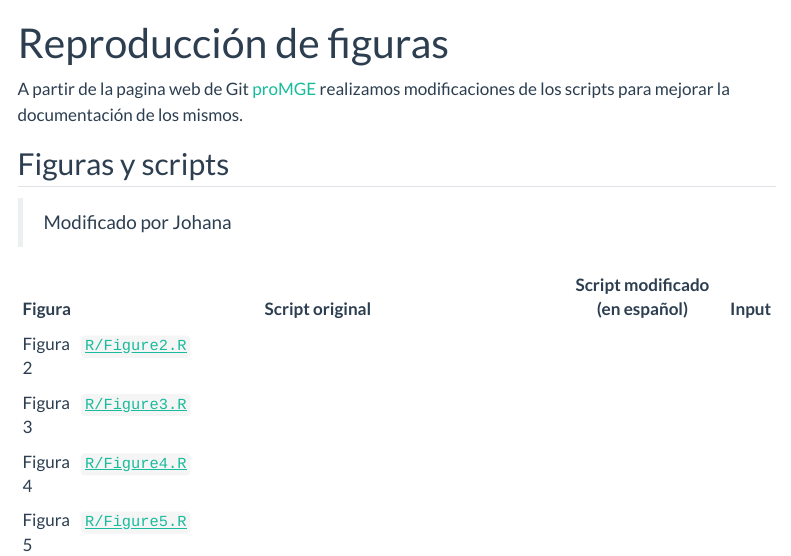
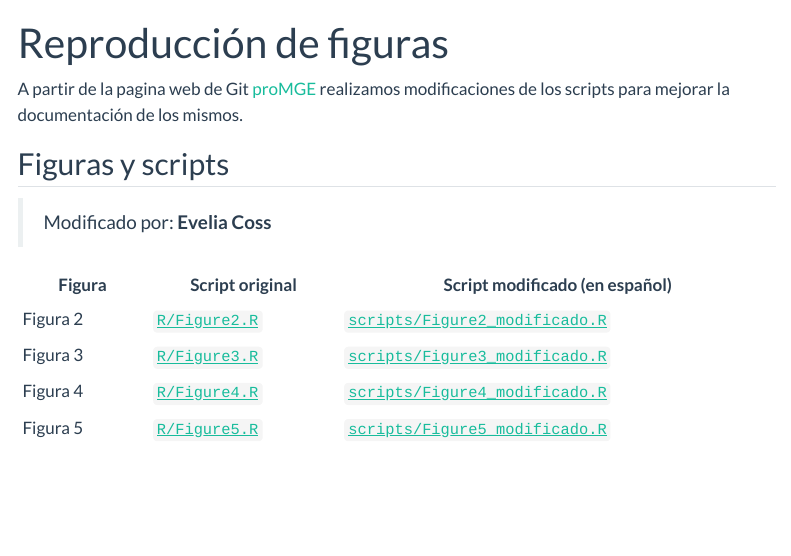
Before and after one commit to ISCB-RSG-MEXICO/Reprohack2025_RLadiesMorelia_RSGMexico, a Quarto document (tema4.qmd): the page in a window 1100 px wide, from its top. Rendered offline with R 4.5, knitr and Pandoc in place of Quarto, with nearby package versions; menus at the side of the page are left out.

```diff
--- a/tema4.qmd
+++ b/tema4.qmd
@@ -6,11 +6,11 @@
 
 ## Figuras y scripts
 
-> Modificado por Johana
+> Modificado por: **Evelia Coss**
 
-| Figura   | Script original                                                                            | Script modificado (en español) | Input |
-|----------|--------------------------------------------------------------------------------------------|--------------------------------|-------|
-| Figura 2 | [`R/Figure2.R`](https://git.embl.de/khedkar/promge/-/blob/main/R/Figure2.R?ref_type=heads) |                                |       |
-| Figura 3 | [`R/Figure3.R`](https://git.embl.de/khedkar/promge/-/blob/main/R/Figure3.R?ref_type=heads) |                                |       |
-| Figura 4 | [`R/Figure4.R`](https://git.embl.de/khedkar/promge/-/blob/main/R/Figure4.R?ref_type=heads) |                                |       |
-| Figura 5 | [`R/Figure5.R`](https://git.embl.de/khedkar/promge/-/blob/main/R/Figure5.R?ref_type=heads) |                                |       |
+| Figura   | Script original                                                                            | Script modificado (en español)                                                                                                                     |
+|------------|-----------------|---------------------------------------|
+| Figura 2 | [`R/Figure2.R`](https://git.embl.de/khedkar/promge/-/blob/main/R/Figure2.R?ref_type=heads) | [`scripts/Figure2_modificado.R`](https://github.com/ISCB-RSG-MEXICO/Reprohack2025_RLadiesMorelia_RSGMexico/blob/main/scripts/Figura2_modificado.R) |
+| Figura 3 | [`R/Figure3.R`](https://git.embl.de/khedkar/promge/-/blob/main/R/Figure3.R?ref_type=heads) | [`scripts/Figure3_modificado.R`](https://github.com/ISCB-RSG-MEXICO/Reprohack2025_RLadiesMorelia_RSGMexico/blob/main/scripts/Figura3_modificado.R) |
+| Figura 4 | [`R/Figure4.R`](https://git.embl.de/khedkar/promge/-/blob/main/R/Figure4.R?ref_type=heads) | [`scripts/Figure4_modificado.R`](https://github.com/ISCB-RSG-MEXICO/Reprohack2025_RLadiesMorelia_RSGMexico/blob/main/scripts/Figura4_modificado.R) |
+| Figura 5 | [`R/Figure5.R`](https://git.embl.de/khedkar/promge/-/blob/main/R/Figure5.R?ref_type=heads) | [`scripts/Figure5_modificado.R`](https://github.com/ISCB-RSG-MEXICO/Reprohack2025_RLadiesMorelia_RSGMexico/blob/main/scripts/Figura5_modificado.R) |
```
Also changed, not shown: resumen.qmd (+12 -0 lines), tema3.qmd (+1 -1 lines), docs/search.json, img/ReproHack-Collage_ARGs.jpg (added), img/ReproHack-Diagrama_Recombinasas.jpg (added), img/ReproHack-Tabla_MGE.jpg (added), 10 other files.
